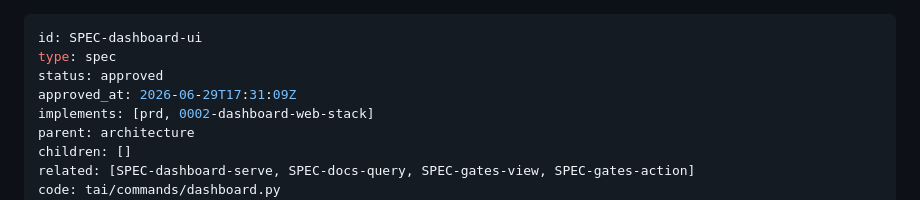
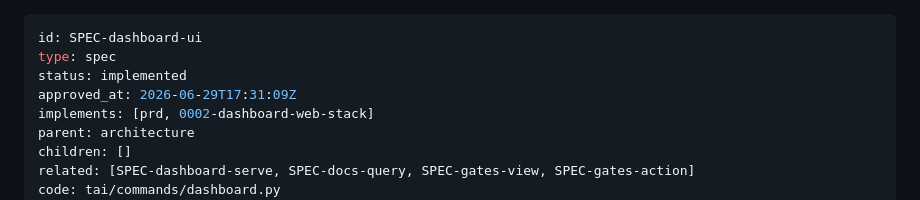
Before and after one commit to TrustedAI-CO/trusted-ai-cli, a Markdown page: docs/specs/dashboard-ui.md, the part around the change. Drawn GitHub-style.

Commit message:
docs(spec): SPEC-dashboard-ui → implemented (revision built + tested)

```diff
--- a/docs/specs/dashboard-ui.md
+++ b/docs/specs/dashboard-ui.md
@@ -1,7 +1,7 @@
 ---
 id: SPEC-dashboard-ui
 type: spec
-status: approved
+status: implemented
 approved_at: 2026-06-29T17:31:09Z
 implements: [prd, 0002-dashboard-web-stack]
 parent: architecture
```
